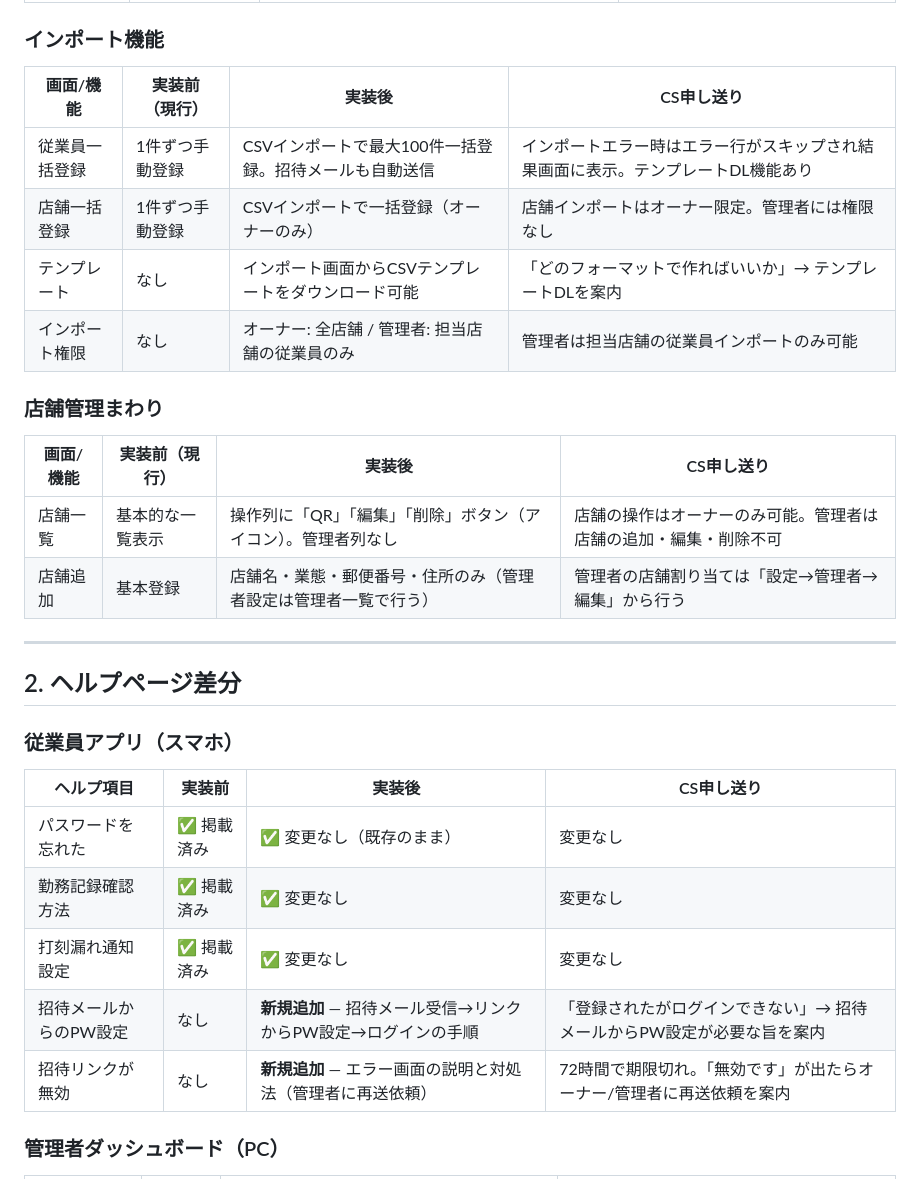
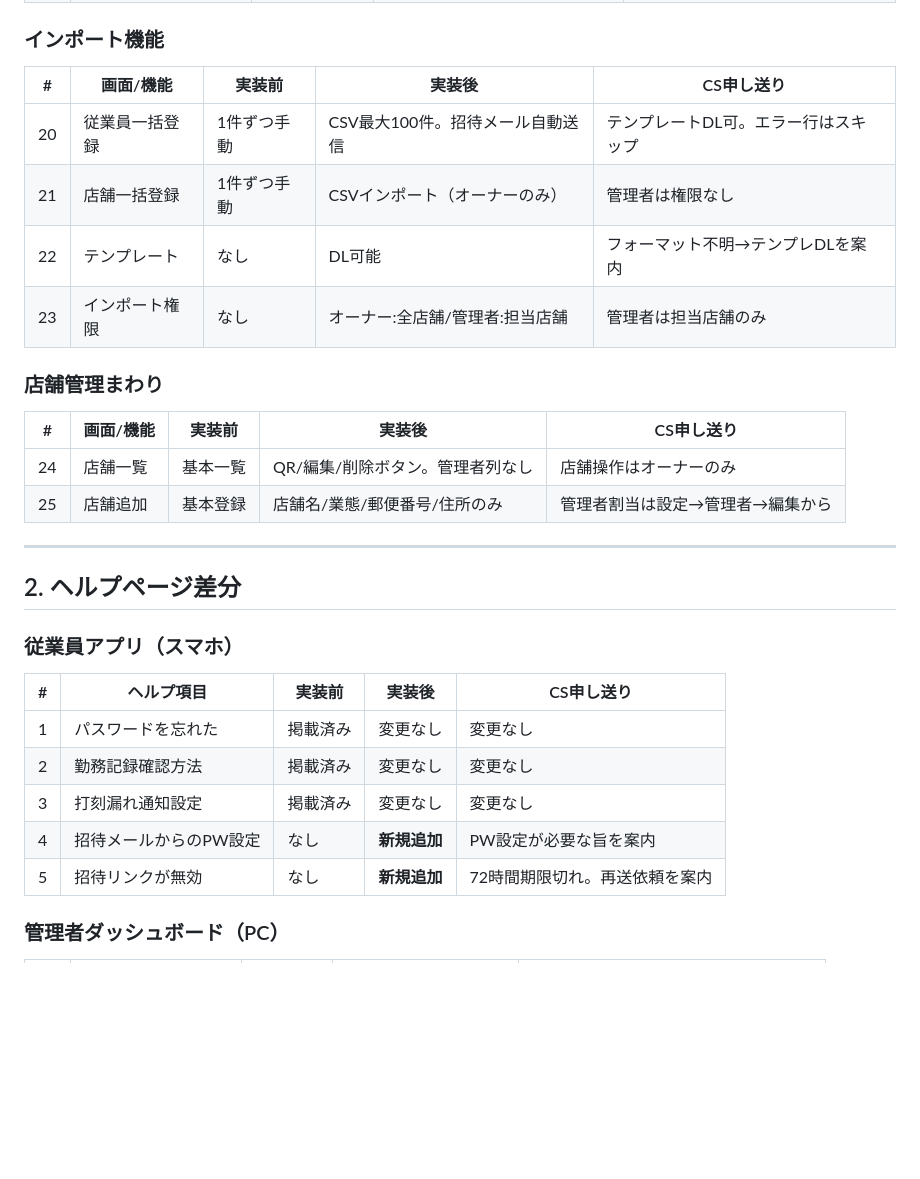
Before and after one commit to suguru789987/rakmy-owner-registration-mock, a Markdown page: help-diff-table.md, the part around one of its changes. Drawn GitHub-style; blank space fills up the shorter version.

```diff
--- a/help-diff-table.md
+++ b/help-diff-table.md
@@ -37,19 +38,19 @@
 
 ### インポート機能
 
-| 画面/機能 | 実装前（現行） | 実装後 | CS申し送り |
-|----------|-------------|--------|----------|
-| 従業員一括登録 | 1件ずつ手動登録 | CSVインポートで最大100件一括登録。招待メールも自動送信 | インポートエラー時はエラー行がスキップされ結果画面に表示。テンプレートDL機能あり |
-| 店舗一括登録 | 1件ずつ手動登録 | CSVインポートで一括登録（オーナーのみ） | 店舗インポートはオーナー限定。管理者には権限なし |
-| テンプレート | なし | インポート画面からCSVテンプレートをダウンロード可能 | 「どのフォーマットで作ればいいか」→ テンプレートDLを案内 |
-| インポート権限 | なし | オーナー: 全店舗 / 管理者: 担当店舗の従業員のみ | 管理者は担当店舗の従業員インポートのみ可能 |
+| # | 画面/機能 | 実装前 | 実装後 | CS申し送り |
+|---|---------|-------|-------|----------|
+| 20 | 従業員一括登録 | 1件ずつ手動 | CSV最大100件。招待メール自動送信 | テンプレートDL可。エラー行はスキップ |
+| 21 | 店舗一括登録 | 1件ずつ手動 | CSVインポート（オーナーのみ） | 管理者は権限なし |
+| 22 | テンプレート | なし | DL可能 | フォーマット不明→テンプレDLを案内 |
+| 23 | インポート権限 | なし | オーナー:全店舗/管理者:担当店舗 | 管理者は担当店舗のみ |
 
 ### 店舗管理まわり
 
-| 画面/機能 | 実装前（現行） | 実装後 | CS申し送り |
-|----------|-------------|--------|----------|
-| 店舗一覧 | 基本的な一覧表示 | 操作列に「QR」「編集」「削除」ボタン（アイコン）。管理者列なし | 店舗の操作はオーナーのみ可能。管理者は店舗の追加・編集・削除不可 |
-| 店舗追加 | 基本登録 | 店舗名・業態・郵便番号・住所のみ（管理者設定は管理者一覧で行う） | 管理者の店舗割り当ては「設定→管理者→編集」から行う |
+| # | 画面/機能 | 実装前 | 実装後 | CS申し送り |
+|---|---------|-------|-------|----------|
+| 24 | 店舗一覧 | 基本一覧 | QR/編集/削除ボタン。管理者列なし | 店舗操作はオーナーのみ |
+| 25 | 店舗追加 | 基本登録 | 店舗名/業態/郵便番号/住所のみ | 管理者割当は設定→管理者→編集から |
 
 ---
 
@@ -57,13 +58,13 @@
 
 ### 従業員アプリ（スマホ）
 
-| ヘルプ項目 | 実装前 | 実装後 | CS申し送り |
-|----------|--------|--------|----------|
-| パスワードを忘れた | ✅ 掲載済み | ✅ 変更なし（既存のまま） | 変更なし |
-| 勤務記録確認方法 | ✅ 掲載済み | ✅ 変更なし | 変更なし |
-| 打刻漏れ通知設定 | ✅ 掲載済み | ✅ 変更なし | 変更なし |
-| 招待メールからのPW設定 | なし | **新規追加** — 招待メール受信→リンクからPW設定→ログインの手順 | 「登録されたがログインできない」→ 招待メールからPW設定が必要な旨を案内 |
-| 招待リンクが無効 | なし | **新規追加** — エラー画面の説明と対処法（管理者に再送依頼） | 72時間で期限切れ。「無効です」が出たらオーナー/管理者に再送依頼を案内 |
+| # | ヘルプ項目 | 実装前 | 実装後 | CS申し送り |
+|---|---------|-------|-------|----------|
+| 1 | パスワードを忘れた | 掲載済み | 変更なし | 変更なし |
+| 2 | 勤務記録確認方法 | 掲載済み | 変更なし | 変更なし |
+| 3 | 打刻漏れ通知設定 | 掲載済み | 変更なし | 変更なし |
+| 4 | 招待メールからのPW設定 | なし | **新規追加** | PW設定が必要な旨を案内 |
+| 5 | 招待リンクが無効 | なし | **新規追加** | 72時間期限切れ。再送依頼を案内 |
 
 ### 管理者ダッシュボード（PC）
 
```
Also changed, not shown: other parts of help-diff-table.md (+52 -50 lines).
